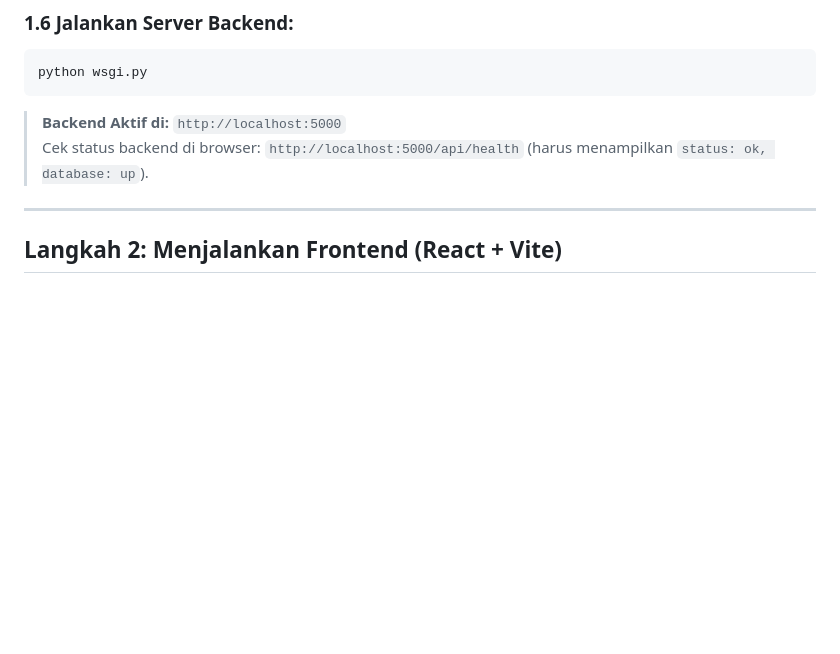
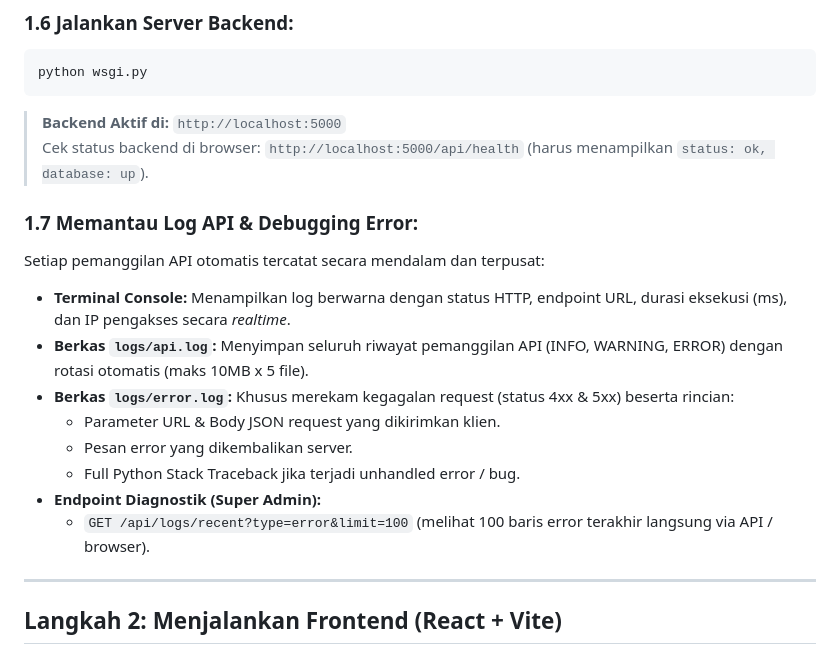
Before and after one commit to FAJRIKUN-MAKALALAG/backend-dashboard-dpw-sulut, a Markdown page: HOWTOSTART_THIS_PROJECT.md, the part around the change. Rendered like a GitHub page; blank space fills up the shorter version.

Commit message:
docs: dokumentasikan sistem log API dan debugging error

```diff
--- a/HOWTOSTART_THIS_PROJECT.md
+++ b/HOWTOSTART_THIS_PROJECT.md
@@ -87,6 +87,17 @@ python wsgi.py
 > **Backend Aktif di:** `http://localhost:5000`
 > Cek status backend di browser: `http://localhost:5000/api/health` (harus menampilkan `status: ok, database: up`).
 
+### 1.7 Memantau Log API & Debugging Error:
+Setiap pemanggilan API otomatis tercatat secara mendalam dan terpusat:
+* **Terminal Console:** Menampilkan log berwarna dengan status HTTP, endpoint URL, durasi eksekusi (ms), dan IP pengakses secara *realtime*.
+* **Berkas `logs/api.log`:** Menyimpan seluruh riwayat pemanggilan API (INFO, WARNING, ERROR) dengan rotasi otomatis (maks 10MB x 5 file).
+* **Berkas `logs/error.log`:** Khusus merekam kegagalan request (status 4xx & 5xx) beserta rincian:
+  * Parameter URL & Body JSON request yang dikirimkan klien.
+  * Pesan error yang dikembalikan server.
+  * Full Python Stack Traceback jika terjadi unhandled error / bug.
+* **Endpoint Diagnostik (Super Admin):**
+  * `GET /api/logs/recent?type=error&limit=100` (melihat 100 baris error terakhir langsung via API / browser).
+
 ---
 
 ## Langkah 2: Menjalankan Frontend (React + Vite)
```
